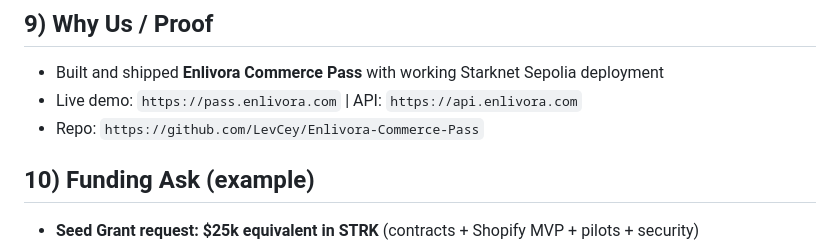
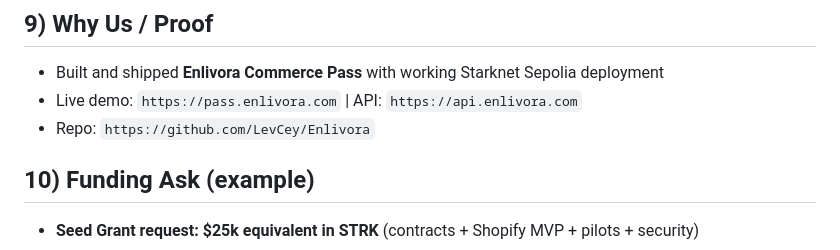
Before and after one commit to LevCey/Enlivora, a Markdown page: docs/Grant_One-Pager.md, the part around the change. GitHub-like rendering.

Commit message:
docs: update SPEC and Grant docs with current status

```diff
--- a/docs/Grant_One-Pager.md
+++ b/docs/Grant_One-Pager.md
@@ -84,7 +84,7 @@ Premium/limited boutiques and DTC brands struggle to scale because:
 
 * Built and shipped **Enlivora Commerce Pass** with working Starknet Sepolia deployment
 * Live demo: `https://pass.enlivora.com` | API: `https://api.enlivora.com`
-* Repo: `https://github.com/LevCey/Enlivora-Commerce-Pass`
+* Repo: `https://github.com/LevCey/Enlivora`
 
 ## 10) Funding Ask (example)
 
```
